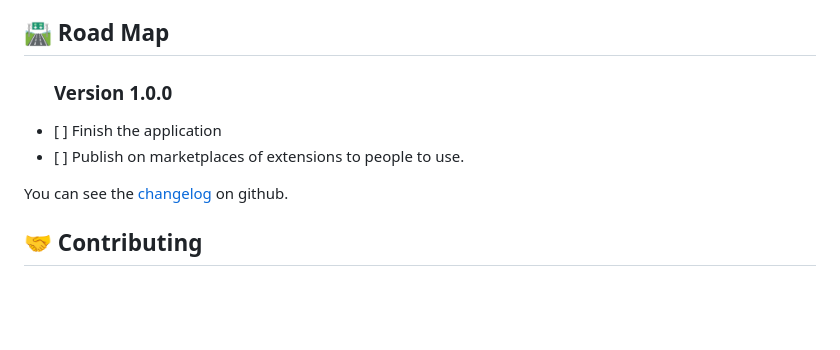
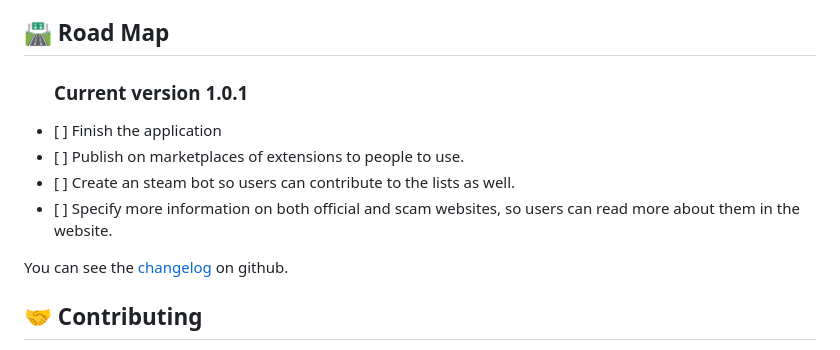
Before and after one commit to Franciscoborges2002/steamShark, a Markdown page: README.md, the part around the change. Rendered like a GitHub page; blank space fills up the shorter version.

Commit message:
Added more in the roadmap of README.md

```diff
--- a/README.md
+++ b/README.md
@@ -110,12 +110,18 @@ And it's done!
     <!-- CONTENT -->
     <div>
         <ul>
-            <h3>Version 1.0.0</h3>
+            <h3>Current version 1.0.1</h3>
             <li>
                 [ ] Finish the application
             </li>
             <li>
                 [ ] Publish on marketplaces of extensions to people to use.
+            </li>
+            <li>
+                [ ] Create an steam bot so users can contribute to the lists as well.
+            </li>
+            <li>
+                [ ] Specify more information on both official and scam websites, so users can read more about them in the website.
             </li>
         </ul>
     </div>
```
